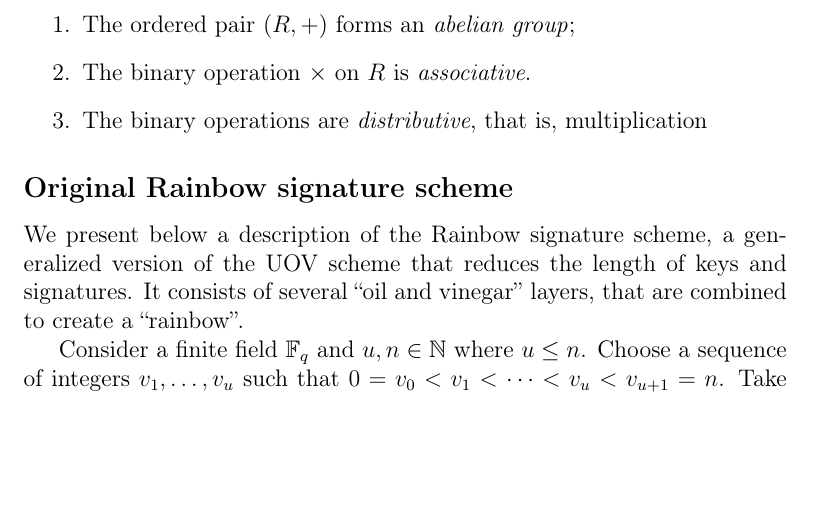
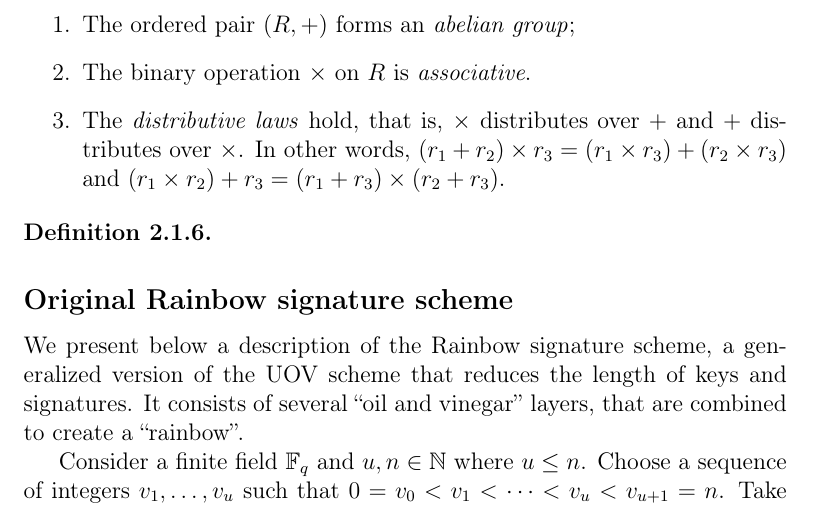
Before and after one commit to zambonin/msc, a LaTeX thesis (main.tex): part of page 9 of 33, cut so that both start at the same text, the shorter picture padded with empty space. Compiled offline with pdfLaTeX.

Commit message:
overleaf_to_git: update main.tex from r3897 to r3916

```diff
--- a/main.tex
+++ b/main.tex
@@ -129,8 +129,12 @@ Now, we extend the definition of a group to form another structure carrying two
   \begin{enumerate}
     \item The ordered pair $(R, +)$ forms an \emph{abelian group};
     \item The binary operation $\times$ on $R$ is \emph{associative}.
-    \item The binary operations are \emph{distributive}, that is, multiplication
+    \item The \emph{distributive laws} hold, that is, $\times$ distributes over $+$ and $+$ distributes over $\times$. In other words, $(r_{1} + r_{2}) \times r_{3} = (r_{1} \times r_{3}) + (r_{2} \times r_{3})$ and $(r_{1} \times r_{2}) + r_{3} = (r_{1} + r_{3}) \times (r_{2} + r_{3})$.
   \end{enumerate}
+\end{definition}
+
+\begin{definition}
+
 \end{definition}
 
 %  A vector space of dimension $n$ over the finite field $\mathbb{F}_{q}$ of order $q$ is denoted by $\mathbb{F}_{q}^{n}$, with $q$ and $n$ omitted for brevity if appropriate.
```
